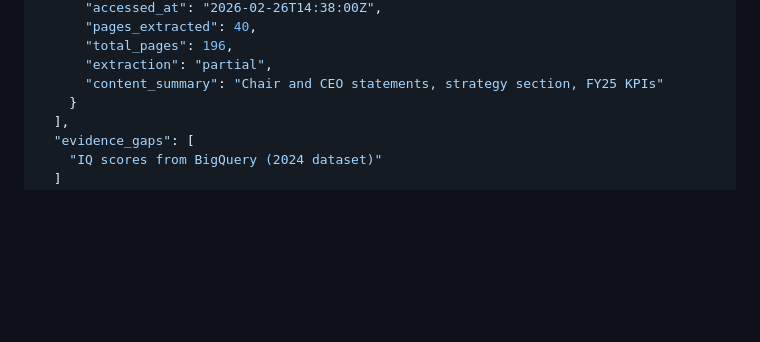
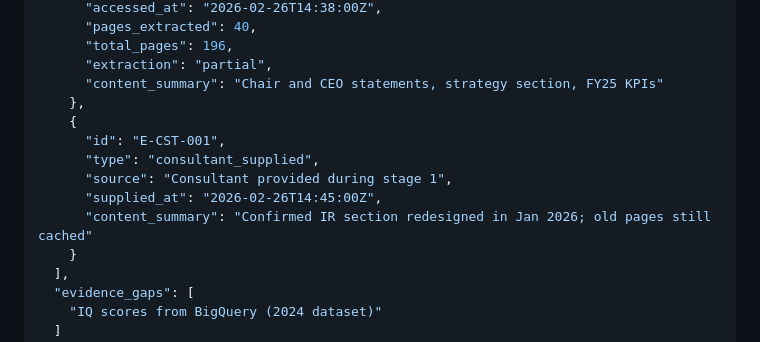
Before and after one commit to MB-uc/mercury, a Markdown page: skills/mercury/SKILL.md, the part around one of its changes. GitHub-like rendering; blank space fills up the shorter version.

```diff
--- a/skills/mercury/SKILL.md
+++ b/skills/mercury/SKILL.md
@@ -443,6 +482,13 @@ Saved as `{company}-{stage}-evidence.json` at the end of the collection phase.
       "total_pages": 196,
       "extraction": "partial",
       "content_summary": "Chair and CEO statements, strategy section, FY25 KPIs"
+    },
+    {
+      "id": "E-CST-001",
+      "type": "consultant_supplied",
+      "source": "Consultant provided during stage 1",
+      "supplied_at": "2026-02-26T14:45:00Z",
+      "content_summary": "Confirmed IR section redesigned in Jan 2026; old pages still cached"
     }
   ],
   "evidence_gaps": [
```
Also changed, not shown: other parts of skills/mercury/SKILL.md (+39 -0 lines), docs/user-guide.md (+2 -1 lines), 1 other file.
